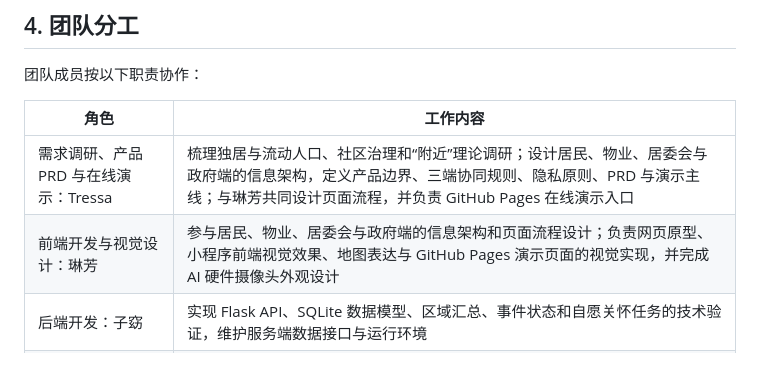
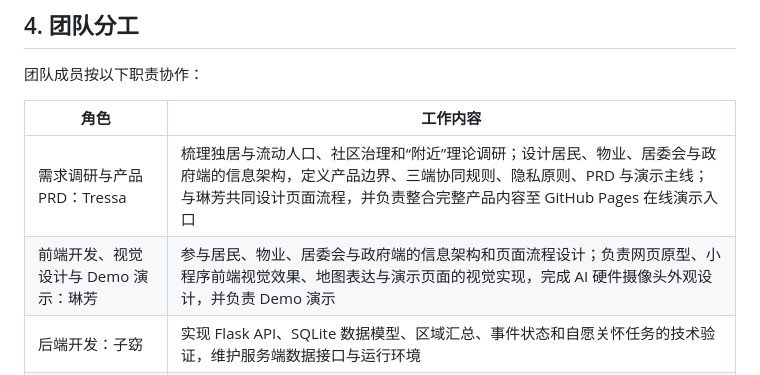
Before and after one commit to NearbyLove/nearby_demo, a Markdown page: docs/项目说明文档.md, the part around the change. Drawn GitHub-style.

Commit message:
docs: correct demo ownership

```diff
--- a/docs/项目说明文档.md
+++ b/docs/项目说明文档.md
@@ -76,8 +76,8 @@ Flask 后端提供健康检查、传感器读数接收、区域汇总、事件
 
 | 角色 | 工作内容 |
 |---|---|
-| 需求调研、产品 PRD 与在线演示：Tressa | 梳理独居与流动人口、社区治理和“附近”理论调研；设计居民、物业、居委会与政府端的信息架构，定义产品边界、三端协同规则、隐私原则、PRD 与演示主线；与琳芳共同设计页面流程，并负责 GitHub Pages 在线演示入口 |
-| 前端开发与视觉设计：琳芳 | 参与居民、物业、居委会与政府端的信息架构和页面流程设计；负责网页原型、小程序前端视觉效果、地图表达与 GitHub Pages 演示页面的视觉实现，并完成 AI 硬件摄像头外观设计 |
+| 需求调研与产品 PRD：Tressa | 梳理独居与流动人口、社区治理和“附近”理论调研；设计居民、物业、居委会与政府端的信息架构，定义产品边界、三端协同规则、隐私原则、PRD 与演示主线；与琳芳共同设计页面流程，并负责整合完整产品内容至 GitHub Pages 在线演示入口 |
+| 前端开发、视觉设计与 Demo 演示：琳芳 | 参与居民、物业、居委会与政府端的信息架构和页面流程设计；负责网页原型、小程序前端视觉效果、地图表达与演示页面的视觉实现，完成 AI 硬件摄像头外观设计，并负责 Demo 演示 |
 | 后端开发：子窈 | 实现 Flask API、SQLite 数据模型、区域汇总、事件状态和自愿关怀任务的技术验证，维护服务端数据接口与运行环境 |
 | 硬件开发：小跃 | 设计公共空间匿名感知的数据边界，完成 OpenMV 采集、串口读取、模拟传感器与后端上报验证，并参与 AI 硬件摄像头算法迭代 |
 
```
